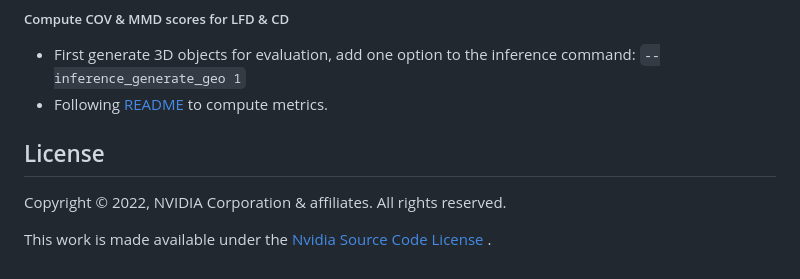
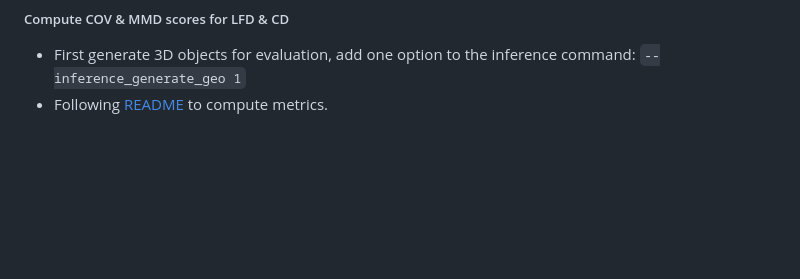
Before and after one commit to mena-08/GET3D-Implementation-Docker, a Markdown page: README.md, the part around the change. GitHub-like rendering; blank space fills up the shorter version.

```diff
--- a/README.md
+++ b/README.md
@@ -111,11 +111,3 @@ python train_3d.py --outdir=save_inference_results/shapenet_motorbike  --gpus=1
 - First generate 3D objects for evaluation, add one option to the inference
   command: `--inference_generate_geo 1`
 - Following [README](./evaluation_scripts/README.md) to compute metrics.
-
-## License
-
-Copyright &copy; 2022, NVIDIA Corporation & affiliates. All rights reserved.
-
-This work is made available under
-the [Nvidia Source Code License](https://github.com/nv-tlabs/GET3D/blob/master/LICENSE.txt)
-.
```
